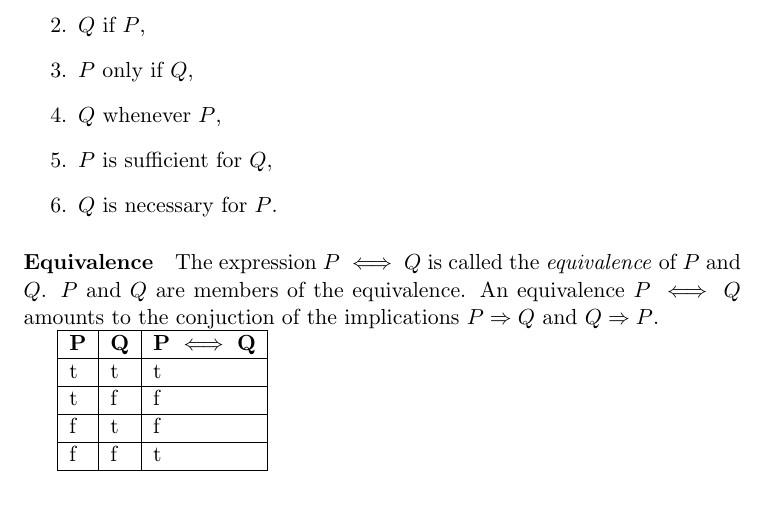
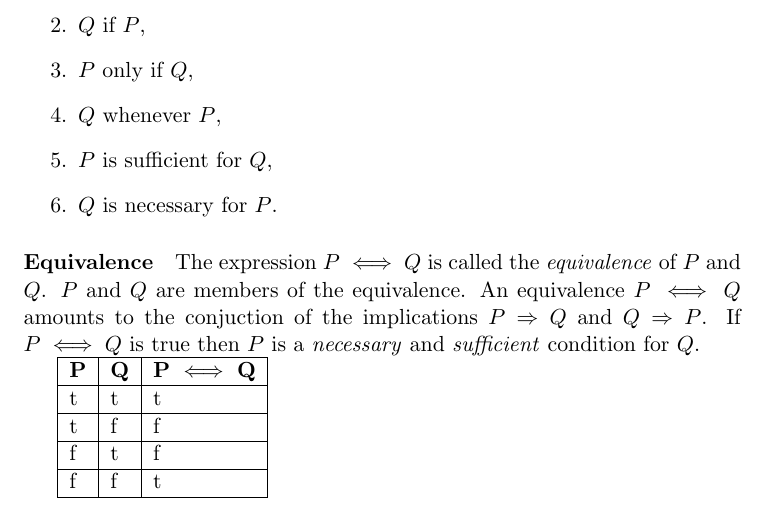
Before and after one commit to DolicaAkelloEgwel/learnmeahaskell, a LaTeX document (haskellroad/haskellroad.tex): part of page 3 of 3, cut so that both start at the same text. Compiled offline with pdfLaTeX.

Commit message:
necessary and sufficient

```diff
--- a/haskellroad/haskellroad.tex
+++ b/haskellroad/haskellroad.tex
@@ -144,7 +144,7 @@ An implication $P \Rightarrow Q$ can be expressed in a number of ways:
 \end{enumerate}
 
 \paragraph{Equivalence}
-The expression $P \iff Q$ is called the \textit{equivalence} of $P$ and $Q$. $P$ and $Q$ are members of the equivalence. An equivalence $P \iff Q$ amounts to the conjuction of the implications $P \Rightarrow Q$ and $Q \Rightarrow P$.
+The expression $P \iff Q$ is called the \textit{equivalence} of $P$ and $Q$. $P$ and $Q$ are members of the equivalence. An equivalence $P \iff Q$ amounts to the conjuction of the implications $P \Rightarrow Q$ and $Q \Rightarrow P$. If $P \iff Q$ is true then $P$ is a \textit{necessary} and \textit{sufficient} condition for $Q$.
 
 \begin{tabular}{|l|l|l|}
 \hline
```
